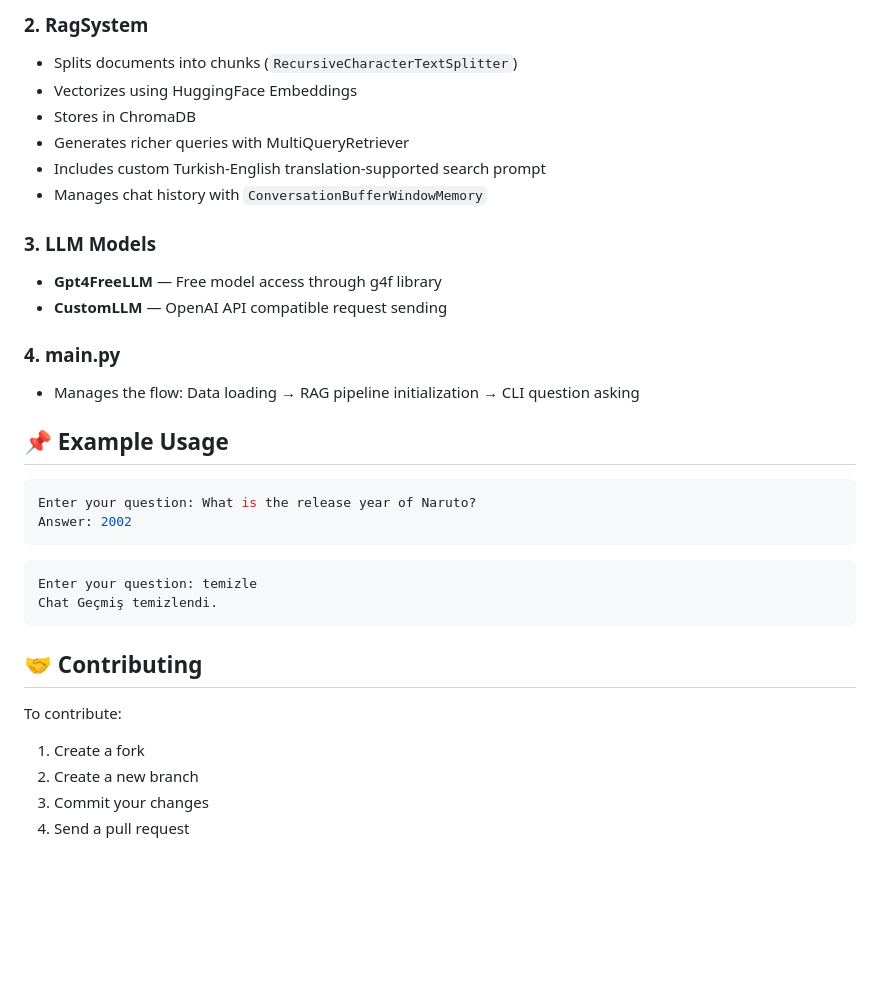
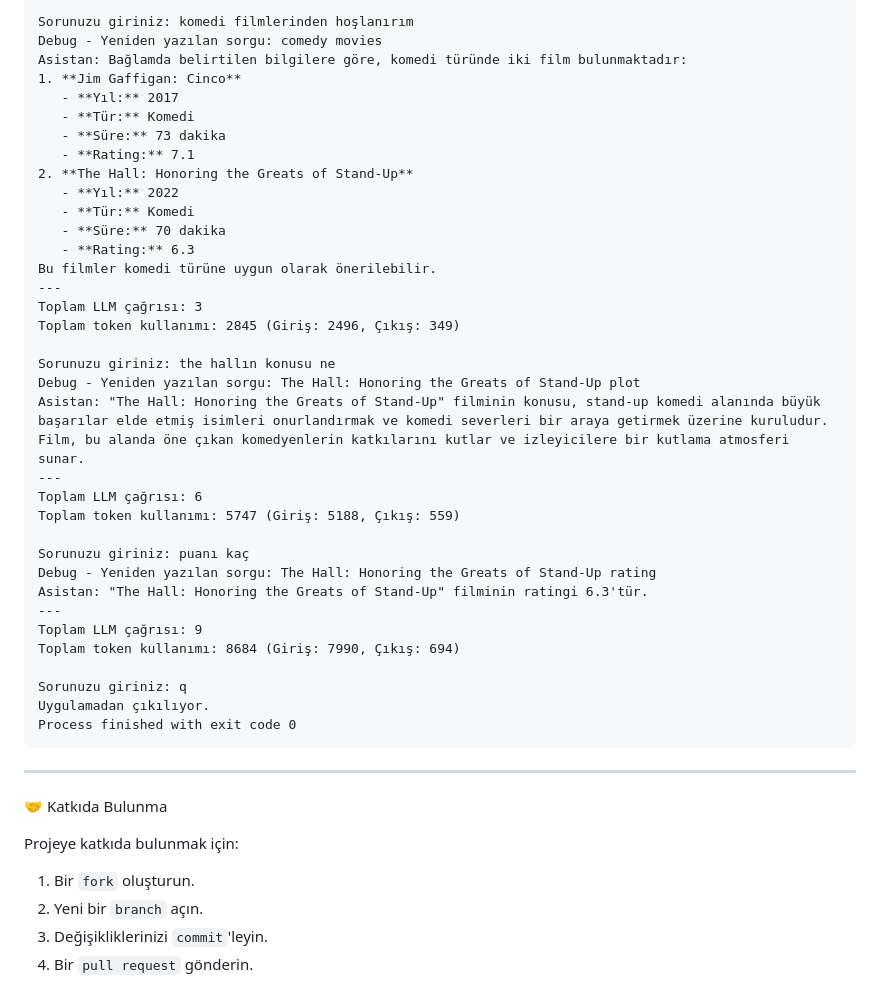
Before and after one commit to zeynepcagil/FilmBuddy, a Markdown page: README.md, the part around one of its changes. Drawn GitHub-style; blank space fills up the shorter version.

````diff
--- a/README.md
+++ b/README.md
@@ -83,35 +88,47 @@ csv_path = "doc/Top_Anime_data.csv"
 
-### **2. RagSystem**
-* Splits documents into chunks (`RecursiveCharacterTextSplitter`)
-* Vectorizes using HuggingFace Embeddings
-* Stores in ChromaDB
-* Generates richer queries with MultiQueryRetriever
-* Includes custom Turkish-English translation-supported search prompt
-* Manages chat history with `ConversationBufferWindowMemory`
+Sorunuzu giriniz: komedi filmlerinden hoşlanırım
+Debug - Yeniden yazılan sorgu: comedy movies
+Asistan: Bağlamda belirtilen bilgilere göre, komedi türünde iki film bulunmaktadır:
+1. **Jim Gaffigan: Cinco**
+   - **Yıl:** 2017
+   - **Tür:** Komedi
+   - **Süre:** 73 dakika
+   - **Rating:** 7.1
+2. **The Hall: Honoring the Greats of Stand-Up**
+   - **Yıl:** 2022
+   - **Tür:** Komedi
+   - **Süre:** 70 dakika
+   - **Rating:** 6.3
+Bu filmler komedi türüne uygun olarak önerilebilir.
+---
+Toplam LLM çağrısı: 3
+Toplam token kullanımı: 2845 (Giriş: 2496, Çıkış: 349)
 
-### **3. LLM Models**
-* **Gpt4FreeLLM** — Free model access through g4f library
-* **CustomLLM** — OpenAI API compatible request sending
+Sorunuzu giriniz: the hallın konusu ne
+Debug - Yeniden yazılan sorgu: The Hall: Honoring the Greats of Stand-Up plot
+Asistan: "The Hall: Honoring the Greats of Stand-Up" filminin konusu, stand-up komedi alanında büyük başarılar elde etmiş isimleri onurlandırmak ve komedi severleri bir araya getirmek üzerine kuruludur. Film, bu alanda öne çıkan komedyenlerin katkılarını kutlar ve izleyicilere bir kutlama atmosferi sunar.
+---
+Toplam LLM çağrısı: 6
+Toplam token kullanımı: 5747 (Giriş: 5188, Çıkış: 559)
 
-### **4. main.py**
-* Manages the flow: Data loading → RAG pipeline initialization → CLI question asking
+Sorunuzu giriniz: puanı kaç
+Debug - Yeniden yazılan sorgu: The Hall: Honoring the Greats of Stand-Up rating
+Asistan: "The Hall: Honoring the Greats of Stand-Up" filminin ratingi 6.3'tür.
+---
+Toplam LLM çağrısı: 9
+Toplam token kullanımı: 8684 (Giriş: 7990, Çıkış: 694)
 
-## 📌 Example Usage
-
-```bash
-Enter your question: What is the release year of Naruto?
-Answer: 2002
+Sorunuzu giriniz: q
+Uygulamadan çıkılıyor.
+Process finished with exit code 0
 ```
 
-```bash
-Enter your question: temizle
-Chat Geçmiş temizlendi.
-```
+---
 
-## 🤝 Contributing
+🤝 Katkıda Bulunma
 
-To contribute:
-1. Create a fork
-2. Create a new branch
-3. Commit your changes
-4. Send a pull request
+Projeye katkıda bulunmak için:
+1. Bir `fork` oluşturun.
+2. Yeni bir `branch` açın.
+3. Değişikliklerinizi `commit`'leyin.
+4. Bir `pull request` gönderin.
````
Also changed, not shown: other parts of README.md (+52 -47 lines).
